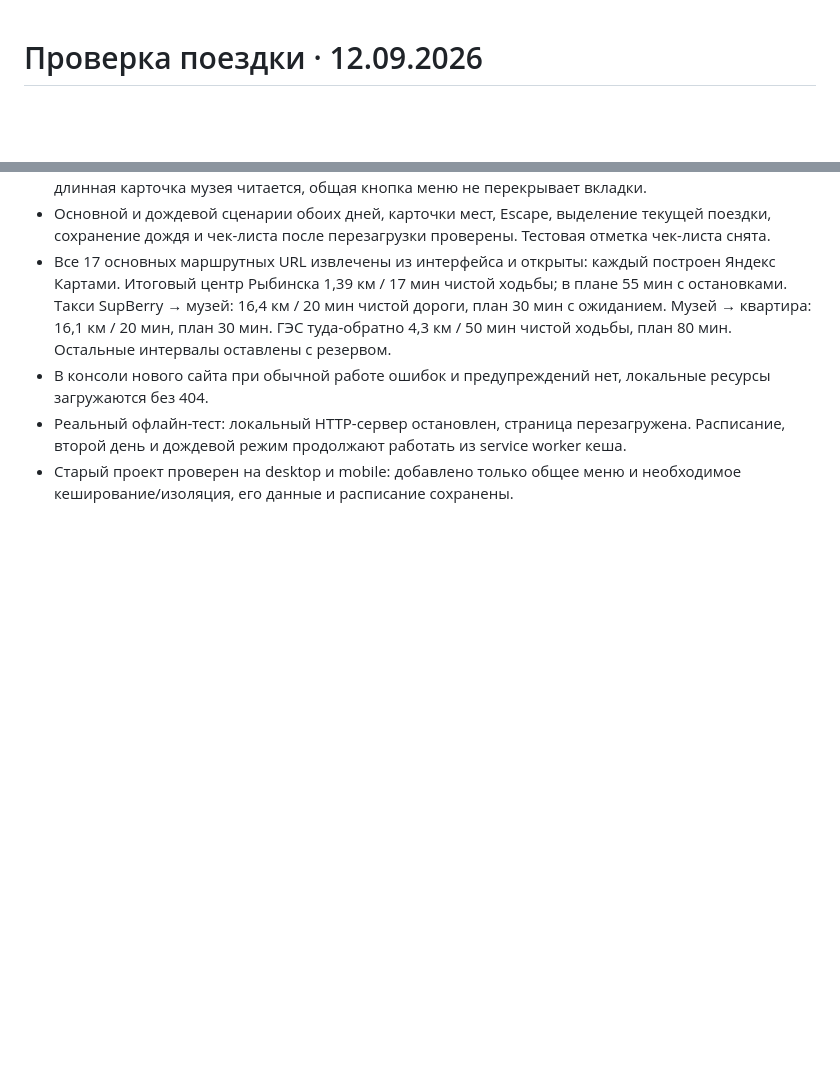
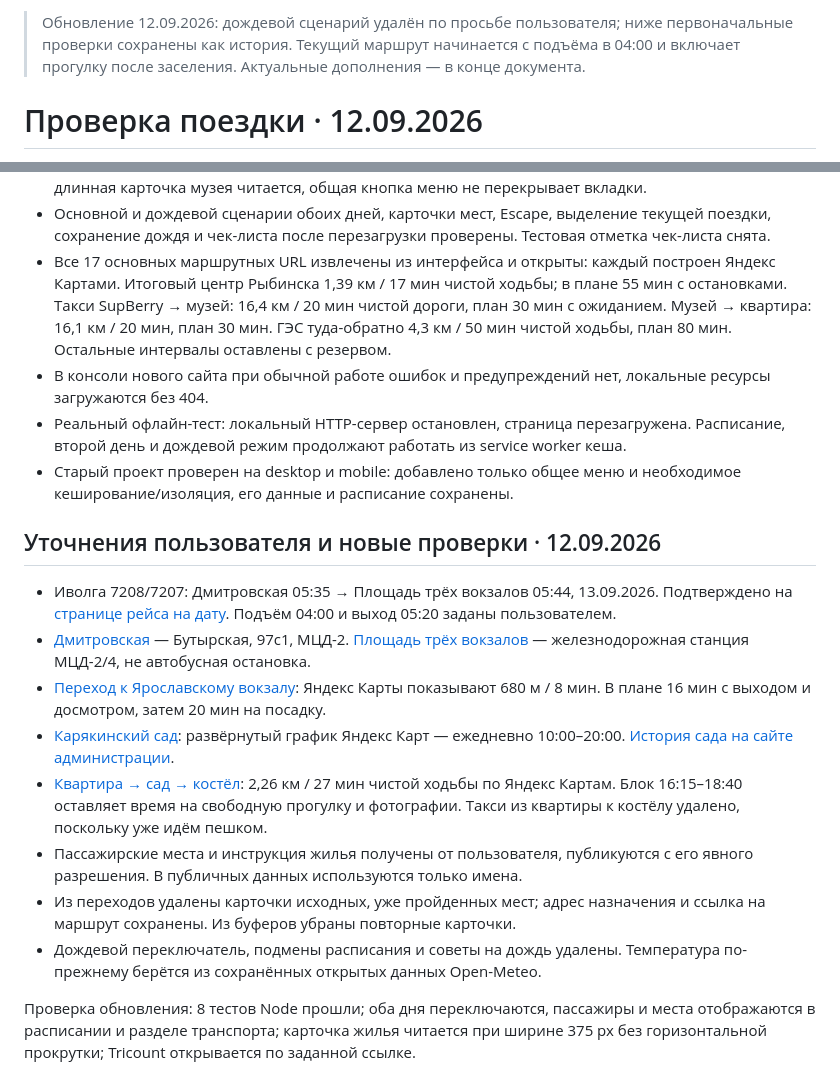
Before and after one commit to zqaqzqaqsasha/rybinsk-yaroslavl-2026, a Markdown page: docs/verification.md, 2 parts joined by grey strips. GitHub-like rendering; blank space fills up the shorter version.

Commit message:
Document transfer, garden walk and latest checks

```diff
--- a/docs/verification.md
+++ b/docs/verification.md
@@ -1,3 +1,5 @@
+> Обновление 12.09.2026: дождевой сценарий удалён по просьбе пользователя; ниже первоначальные проверки сохранены как история. Текущий маршрут начинается с подъёма в 04:00 и включает прогулку после заселения. Актуальные дополнения — в конце документа.
+
 # Проверка поездки · 12.09.2026
 
 Время — московское. Расписание поездов проверено на даты поездки в Яндекс Расписаниях. Переходы открыты в Яндекс Картах; время такси в плане включает вызов, посадку и резерв, а не только показанную Картами дорогу.
@@ -102,3 +104,17 @@
 - В консоли нового сайта при обычной работе ошибок и предупреждений нет, локальные ресурсы загружаются без 404.
 - Реальный офлайн-тест: локальный HTTP-сервер остановлен, страница перезагружена. Расписание, второй день и дождевой режим продолжают работать из service worker кеша.
 - Старый проект проверен на desktop и mobile: добавлено только общее меню и необходимое кеширование/изоляция, его данные и расписание сохранены.
+
+
+## Уточнения пользователя и новые проверки · 12.09.2026
+
+- Иволга 7208/7207: Дмитровская 05:35 → Площадь трёх вокзалов 05:44, 13.09.2026. Подтверждено на [странице рейса на дату](https://rasp.yandex.ru/thread/R_7208x7207_9601122_g25_4?departure=2026-09-13). Подъём 04:00 и выход 05:20 заданы пользователем.
+- [Дмитровская](https://yandex.ru/maps/213/moscow/stops/station__lh_9600901/) — Бутырская, 97с1, МЦД-2. [Площадь трёх вокзалов](https://yandex.ru/maps/213/moscow/stops/station__lh_2001005/) — железнодорожная станция МЦД-2/4, не автобусная остановка.
+- [Переход к Ярославскому вокзалу](https://yandex.ru/maps/?rtext=55.776639%2C37.651114~55.776681%2C37.657332&rtt=pd): Яндекс Карты показывают 680 м / 8 мин. В плане 16 мин с выходом и досмотром, затем 20 мин на посадку.
+- [Карякинский сад](https://yandex.ru/maps/org/karyakinskiy_sad/77565129379/): развёрнутый график Яндекс Карт — ежедневно 10:00–20:00. [История сада на сайте администрации](https://rybinsk.ru/admin/division/security-nature/3170-karjakinskij-park).
+- [Квартира → сад → костёл](https://yandex.ru/maps/?rtext=58.041771%2C38.853924~58.044912%2C38.836015~58.043791%2C38.837610&rtt=pd): 2,26 км / 27 мин чистой ходьбы по Яндекс Картам. Блок 16:15–18:40 оставляет время на свободную прогулку и фотографии. Такси из квартиры к костёлу удалено, поскольку уже идём пешком.
+- Пассажирские места и инструкция жилья получены от пользователя, публикуются с его явного разрешения. В публичных данных используются только имена.
+- Из переходов удалены карточки исходных, уже пройденных мест; адрес назначения и ссылка на маршрут сохранены. Из буферов убраны повторные карточки.
+- Дождевой переключатель, подмены расписания и советы на дождь удалены. Температура по-прежнему берётся из сохранённых открытых данных Open-Meteo.
+
+Проверка обновления: 8 тестов Node прошли; оба дня переключаются, пассажиры и места отображаются в расписании и разделе транспорта; карточка жилья читается при ширине 375 px без горизонтальной прокрутки; Tricount открывается по заданной ссылке.
```
